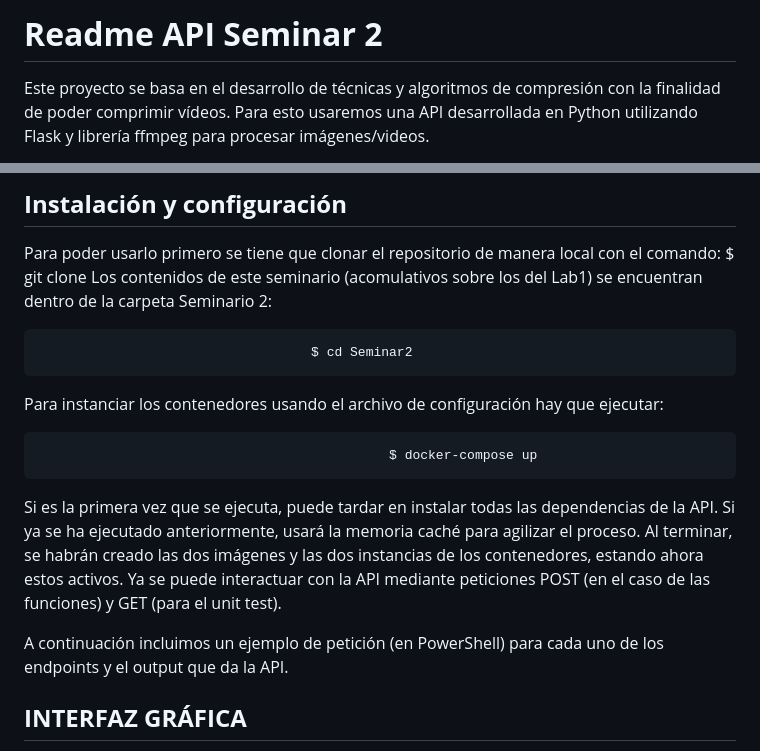
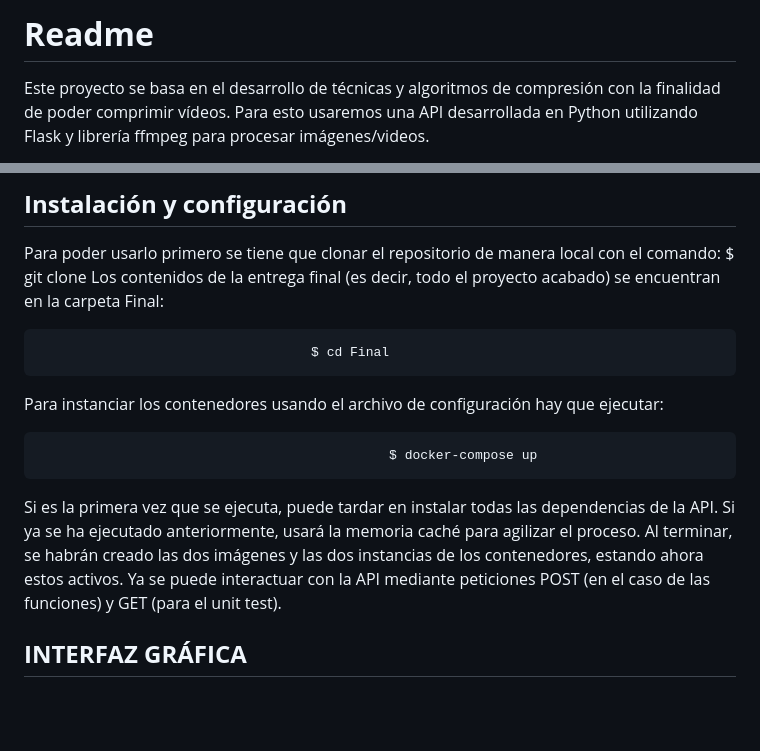
Before and after one commit to KarenSequera/SCAV---Video-Part-, a Markdown page: Final/README.md, 2 parts joined by grey strips. GitHub-like rendering; blank space fills up the shorter version.

```diff
--- a/Final/README.md
+++ b/Final/README.md
@@ -1,4 +1,4 @@
-# **Readme API Seminar 2**
+# **Readme**
 
 Este proyecto se basa en el desarrollo de técnicas y algoritmos de compresión con la finalidad de poder comprimir vídeos. Para esto usaremos una API desarrollada en Python utilizando Flask y librería ffmpeg para procesar imágenes/videos.
 
@@ -14,9 +14,9 @@ A continuación, se describen la utilización y las principales funciones de est
 
 Para poder usarlo primero se tiene que clonar el repositorio de manera local con el comando:
 $ git clone <ruta del repositorio>
-Los contenidos de este seminario (acomulativos sobre los del Lab1) se encuentran dentro de la carpeta Seminario 2:
+Los contenidos de la entrega final (es decir, todo el proyecto acabado) se encuentran en la carpeta Final:
 
-			     					   $ cd Seminar2
+			     					   $ cd Final
 
 Para instanciar los contenedores usando el archivo de configuración hay que ejecutar:
 
@@ -24,8 +24,6 @@ Para instanciar los contenedores usando el archivo de configuración hay que eje
 
 Si es la primera vez que se ejecuta, puede tardar en instalar todas las dependencias de la API. Si ya se ha ejecutado anteriormente, usará la memoria caché para agilizar el proceso.
 Al terminar, se habrán creado las dos imágenes y las dos instancias de los contenedores, estando ahora estos activos. Ya se puede interactuar con la API mediante peticiones POST (en el caso de las funciones) y GET (para el unit test).
-
-A continuación incluimos un ejemplo de petición (en PowerShell) para cada uno de los endpoints y el output que da la API.
 
 ## **INTERFAZ GRÁFICA**
 Como parte de la última práctica, uno de los ejercicios ha consistido en desarrollar una interfaz gráfica para interactuar con la API. La interfaz ha sido desarrollada en HTML. Para acceder a ella es necesario abrir un servidor HTTP dentro de la carpeta front_end del projecto. Es importante que el servidor este servido en el puerto 8080, ya que las URLs usadas para navegar por las páginas de la interfaz usan este puerto. Las páginas se han organizado en carpetas con el nombre correspondiente a la práctica/seminario al que pertenecen. Hay una página por endpoint.
```
